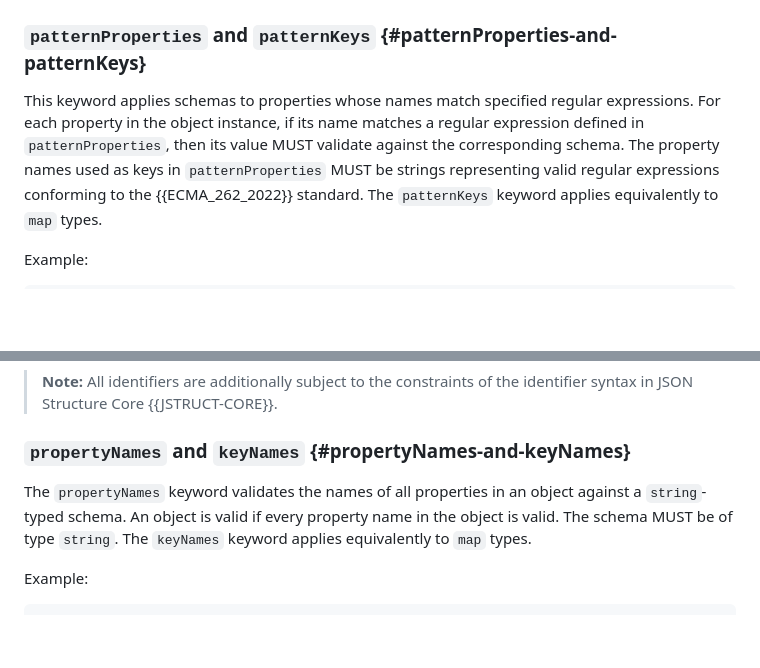
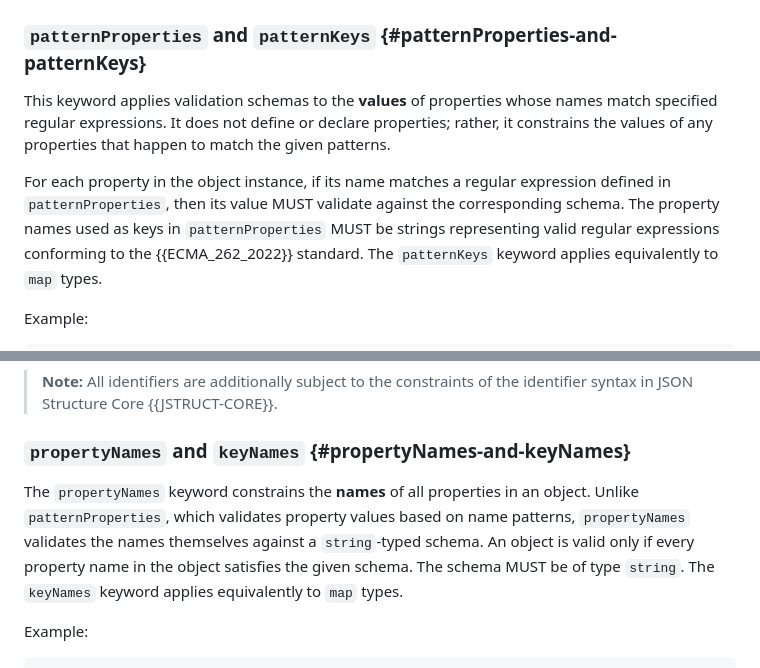
Before and after one commit to json-structure/validation, a Markdown page: draft-vasters-json-structure-validation.md, 2 parts joined by grey strips. GitHub-like rendering; blank space fills up the shorter version.

Commit message:
Clarify roles of patternProperties/patternKeys vs propertyNames/keyNames
- patternProperties validates property VALUES based on name patterns;
  explicitly note it does not define or declare properties
- propertyNames validates property NAMES themselves against a schema
- Distinguish the two clearly so readers understand when to use which

Fixes #1

Co-authored-by: Copilot <223556219+Copilot@users.noreply.github.com>

```diff
--- a/draft-vasters-json-structure-validation.md
+++ b/draft-vasters-json-structure-validation.md
@@ -364,10 +364,14 @@ Example:
 
 ### `patternProperties` and `patternKeys` {#patternProperties-and-patternKeys}
 
-This keyword applies schemas to properties whose names match specified regular
-expressions. For each property in the object instance, if its name matches a
-regular expression defined in `patternProperties`, then its value MUST validate
-against the corresponding schema. The property names used as keys in
+This keyword applies validation schemas to the **values** of properties whose
+names match specified regular expressions. It does not define or declare
+properties; rather, it constrains the values of any properties that happen to
+match the given patterns.
+
+For each property in the object instance, if its name matches a regular
+expression defined in `patternProperties`, then its value MUST validate against
+the corresponding schema. The property names used as keys in
 `patternProperties` MUST be strings representing valid regular expressions
 conforming to the {{ECMA_262_2022}} standard. The `patternKeys` keyword applies
 equivalently to `map` types.
@@ -389,10 +393,12 @@ Example:
 
 ### `propertyNames` and `keyNames` {#propertyNames-and-keyNames}
 
-The `propertyNames` keyword validates the names of all properties in an object
-against a `string`-typed schema. An object is valid if every property name in
-the object is valid. The schema MUST be of type `string`. The `keyNames` keyword
-applies equivalently to `map` types.
+The `propertyNames` keyword constrains the **names** of all properties in an
+object. Unlike `patternProperties`, which validates property values based on
+name patterns, `propertyNames` validates the names themselves against a
+`string`-typed schema. An object is valid only if every property name in the
+object satisfies the given schema. The schema MUST be of type `string`. The
+`keyNames` keyword applies equivalently to `map` types.
 
 Example:
 
```
